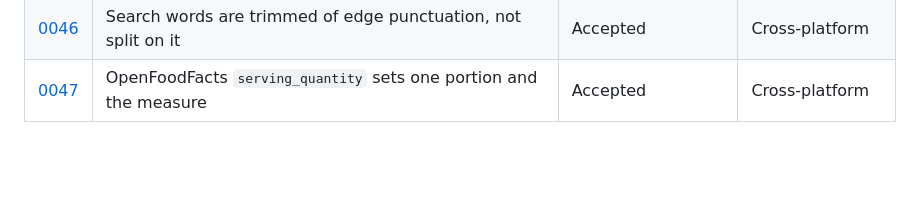
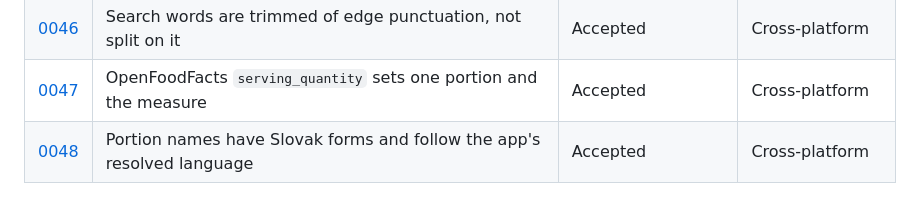
Before and after one commit to josefantoni/Kalorie, a Markdown page: docs/README.md, the part around the change. GitHub-like rendering; blank space fills up the shorter version.

Commit message:
[DOCS]: ADR 0048 portion names have Slovak forms and follow the app's language

```diff
--- a/docs/README.md
+++ b/docs/README.md
@@ -270,3 +270,4 @@ understanding why.
 | [0045](adr/0045-signed-in-users-may-link-the-other-provider.md) | A signed-in user may link the other provider; existing named accounts are never merged | Accepted | Cross-platform |
 | [0046](adr/0046-search-words-are-trimmed-of-edge-punctuation.md) | Search words are trimmed of edge punctuation, not split on it | Accepted | Cross-platform |
 | [0047](adr/0047-openfoodfacts-serving-quantity-sets-one-portion-and-the-measure.md) | OpenFoodFacts `serving_quantity` sets one portion and the measure | Accepted | Cross-platform |
+| [0048](adr/0048-portion-names-have-slovak-forms.md) | Portion names have Slovak forms and follow the app's resolved language | Accepted | Cross-platform |
```
Also changed, not shown: docs/ARCHITECTURE.md (+6 -4 lines), docs/adr/0048-portion-names-have-slovak-forms.md (added, +37 -0 lines).
